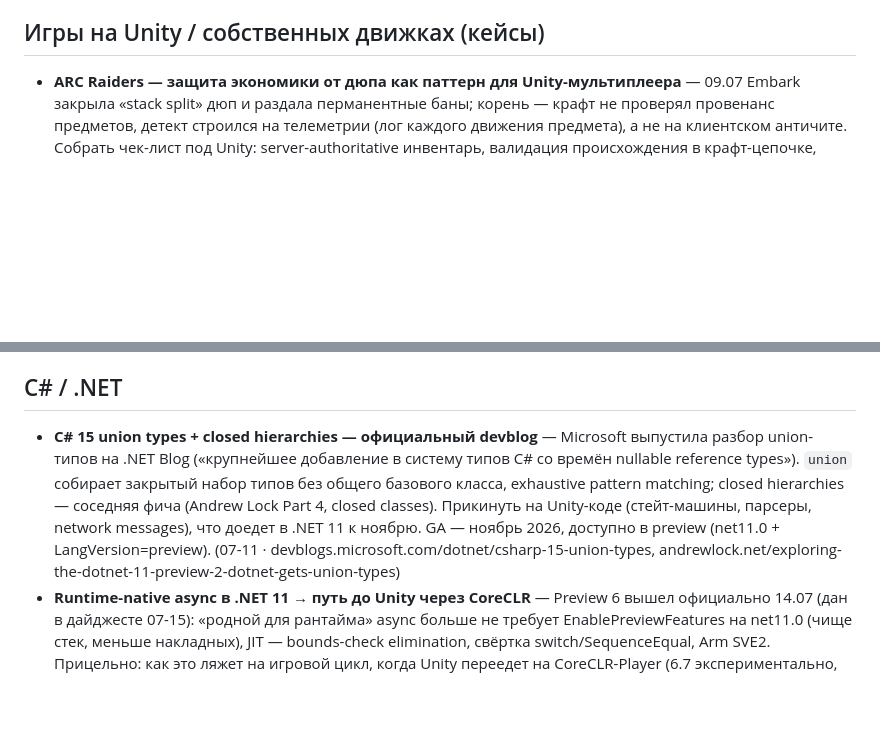
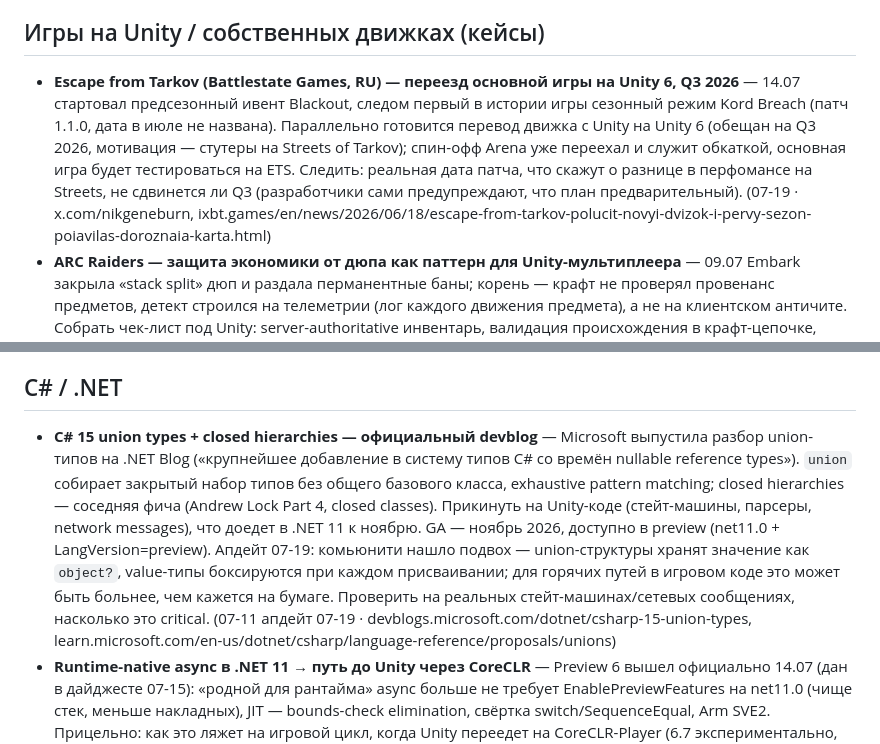
Before and after one commit to lekta/gamedev_digest, a Markdown page: memory/to_explore.md, 2 parts joined by grey strips. GitHub-like rendering; blank space fills up the shorter version.

```diff
--- a/memory/to_explore.md
+++ b/memory/to_explore.md
@@ -28,6 +28,7 @@
 - **Unite Seoul 21.07 — кейноут с CoreCLR/графикой/2D вживую** — Unity обещает несколько анонсов дебютировать прямо на сцене. Проверить после трансляции: что из роадмапа 6.7/6.8 подтвердили, появились ли конкретные даты CoreCLR-редактора. (07-18 · discussions.unity.com/t/join-us-live-on-youtube-for-the-unite-seoul-keynote-on-on-jul-21-2026/1731253)
 
 ## Игры на Unity / собственных движках (кейсы)
+- **Escape from Tarkov (Battlestate Games, RU) — переезд основной игры на Unity 6, Q3 2026** — 14.07 стартовал предсезонный ивент Blackout, следом первый в истории игры сезонный режим Kord Breach (патч 1.1.0, дата в июле не названа). Параллельно готовится перевод движка с Unity на Unity 6 (обещан на Q3 2026, мотивация — стутеры на Streets of Tarkov); спин-офф Arena уже переехал и служит обкаткой, основная игра будет тестироваться на ETS. Следить: реальная дата патча, что скажут о разнице в перфомансе на Streets, не сдвинется ли Q3 (разработчики сами предупреждают, что план предварительный). (07-19 · x.com/nikgeneburn, ixbt.games/en/news/2026/06/18/escape-from-tarkov-polucit-novyi-dvizok-i-pervy-sezon-poiavilas-doroznaia-karta.html)
 - **ARC Raiders — защита экономики от дюпа как паттерн для Unity-мультиплеера** — 09.07 Embark закрыла «stack split» дюп и раздала перманентные баны; корень — крафт не проверял провенанс предметов, детект строился на телеметрии (лог каждого движения предмета), а не на клиентском античите. Собрать чек-лист под Unity: server-authoritative инвентарь, валидация происхождения в крафт-цепочке, аномалия-детект на потоке событий; как ложится на Photon Quantum / Mirror / Netcode for GameObjects. Осторожно 07-18: агрегаторы (boostmatch, mmoexp) пересказывают этот же эпизод (та же Familiar Duck) как «новый» — это дубль, не второй инцидент; не путать при следующей проверке. (07-13 · pcgamer.com/games/third-person-shooter/arc-raiders-has-targeted-yet-another-duplication-exploit)
 - **Helldivers 2 — урок доверия в live-ops (процесс, не геймплей)** — в эпизоде конца апреля–мая 2026 отзывы падали до «Mostly Negative» (38% из ~10k свежих) при держащемся CCU: триггеры — контент-каденс (23-й варбонд) вместо обещанной прогрессии, скрытые правки в патчах, оторванный AMA. Ответ Arrowhead — прозрачные патчноуты без тихих твиков + публичные беты обновлений. Что из этого переносимо в Unity live-service как процесс. NB: сейчас (13.07) Steam спокоен, свежих негативных волн нет, кроме локального недовольства в CN-регионе — как «главное» НЕ подавать, это разбор-ретроспектива. (эпизод 04–05.2026, сверено 07-13 · windowscentral.com/gaming/helldivers-2-reviews-drop-to-mostly-negative-on-steam-after-controversial-update-and-ama-arrowhead-responds)
 - **IO Interactive: Project Fantasy теперь своими силами — судьба ин-хаус-стека** — 07.07 IO забрала Project Fantasy у Microsoft (Xbox вышел из финансирования), закрыла стамбульскую студию, ~40 увольнений; проект не отменён, но самофинансируется и без сроков. Прицельно: что станет с их ин-хаус-движком (линия Glacier / Glacier Next после 007 First Light), сожмётся ли до режима поддержки, как ложится на паттерн «своя команда — свой рантайм в одиночку» (параллель к id Tech и PlayerUnknown Melba). (07-10 · pcgamer.com/gaming-industry/io-interactive-says-project-fantasy-isnt-dead-but-confirms-that-layoffs-are-happening)
@@ -44,7 +45,7 @@
 - **Copilot Modernization для .NET (Build day 2, 03.06)** — агент в VS 2026 тащит legacy на свежий стек: Web Forms → Blazor, ASP.NET → .NET 11, ставит Aspire поверх. Применимо ли к Unity Editor-extension/инструментарию (старые в-Editor UI на System.Windows.Forms?); как ведёт себя на больших asmdef-графах; первые публичные кейсы. (06-04 · devblogs.microsoft.com/visualstudio)
 
 ## C# / .NET
-- **C# 15 union types + closed hierarchies — официальный devblog** — Microsoft выпустила разбор union-типов на .NET Blog («крупнейшее добавление в систему типов C# со времён nullable reference types»). `union` собирает закрытый набор типов без общего базового класса, exhaustive pattern matching; closed hierarchies — соседняя фича (Andrew Lock Part 4, closed classes). Прикинуть на Unity-коде (стейт-машины, парсеры, network messages), что доедет в .NET 11 к ноябрю. GA — ноябрь 2026, доступно в preview (net11.0 + LangVersion=preview). (07-11 · devblogs.microsoft.com/dotnet/csharp-15-union-types, andrewlock.net/exploring-the-dotnet-11-preview-2-dotnet-gets-union-types)
+- **C# 15 union types + closed hierarchies — официальный devblog** — Microsoft выпустила разбор union-типов на .NET Blog («крупнейшее добавление в систему типов C# со времён nullable reference types»). `union` собирает закрытый набор типов без общего базового класса, exhaustive pattern matching; closed hierarchies — соседняя фича (Andrew Lock Part 4, closed classes). Прикинуть на Unity-коде (стейт-машины, парсеры, network messages), что доедет в .NET 11 к ноябрю. GA — ноябрь 2026, доступно в preview (net11.0 + LangVersion=preview). Апдейт 07-19: комьюнити нашло подвох — union-структуры хранят значение как `object?`, value-типы боксируются при каждом присваивании; для горячих путей в игровом коде это может быть больнее, чем кажется на бумаге. Проверить на реальных стейт-машинах/сетевых сообщениях, насколько это critical. (07-11 апдейт 07-19 · devblogs.microsoft.com/dotnet/csharp-15-union-types, learn.microsoft.com/en-us/dotnet/csharp/language-reference/proposals/unions)
 - **Runtime-native async в .NET 11 → путь до Unity через CoreCLR** — Preview 6 вышел официально 14.07 (дан в дайджесте 07-15): «родной для рантайма» async больше не требует EnablePreviewFeatures на net11.0 (чище стек, меньше накладных), JIT — bounds-check elimination, свёртка switch/SequenceEqual, Arm SVE2. Прицельно: как это ляжет на игровой цикл, когда Unity переедет на CoreCLR-Player (6.7 экспериментально, 6.8 редактор) — разница по GC/аллокациям/старту async против Mono. GA .NET 11 — ноябрь. (07-15 · devblogs.microsoft.com/dotnet/dotnet-11-preview-6)
 - **«Жизнь C#/.NET-программистов»** — пробовать разные ракурсы: r/csharp, r/dotnet, .NET Annotated, Stephen Toub/David Fowler/Andrew Lock, .NET Rocks. Смотреть что пользователь отметит. Andrew Lock ведёт серию «Exploring the .NET 11 preview»: Part 3 (23.06) MoveChunks, Part 4 (30.06) closed class hierarchies, Part 5 (07.07) переработка Process API (нет дедлоков на выводе дочернего процесса, fire-and-forget, kill-on-parent-exit — прицельно для редакторных утилит/CI на C#). Следить за Part 6. (06-04, апдейт 07-09 · andrewlock.net)
 
```
Also changed, not shown: digests/2026-07-19.md (added, +20 -0 lines), memory/covered.md (+7 -8 lines).
